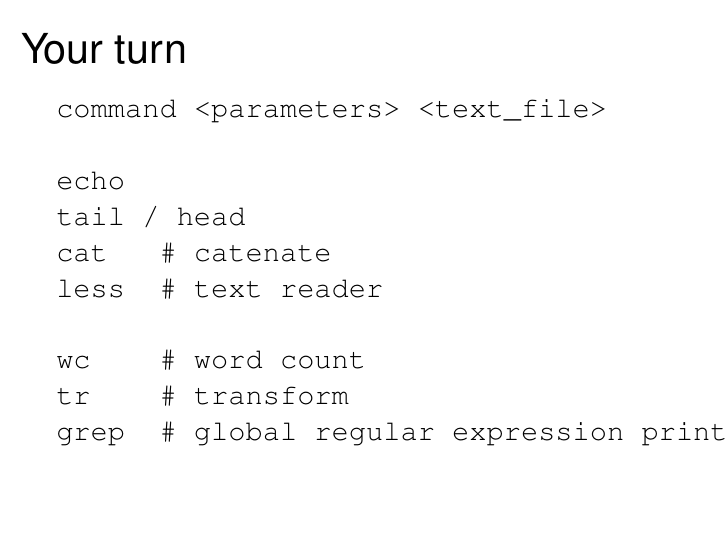
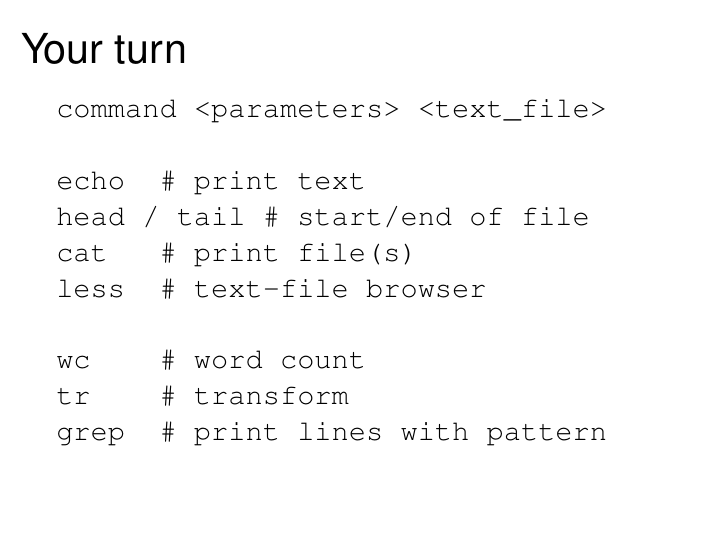
Before and after one commit to KamilSJaron/Sequence-a-genome, LaTeX slides (2016_autumn/1_unix_local/1_unix_intro.tex): page 40 of 40. Compiled offline with pdfLaTeX.

Commit message:
final version of the first ex

```diff
--- a/2016_autumn/1_unix_local/1_unix_intro.tex
+++ b/2016_autumn/1_unix_local/1_unix_intro.tex
@@ -457,14 +463,14 @@
 	\begin{verbatim}
 		command <parameters> <text_file>
 
-		echo
-		tail / head
-		cat   # catenate
-		less  # text reader
+		echo  # print text
+		head / tail # start/end of file
+		cat   # print file(s)
+		less  # text-file browser
 
 		wc    # word count
 		tr    # transform
-		grep  # global regular expression print
+		grep  # print lines with pattern
 	\end{verbatim}
 \end{frame}
 
```
Also changed, not shown: 2016_autumn/1_unix_local/1_unix_intro.pdf (deleted), 2016_autumn/1_unix_local/1_unix_intro.tex (6 more changed lines), 1 other file.
